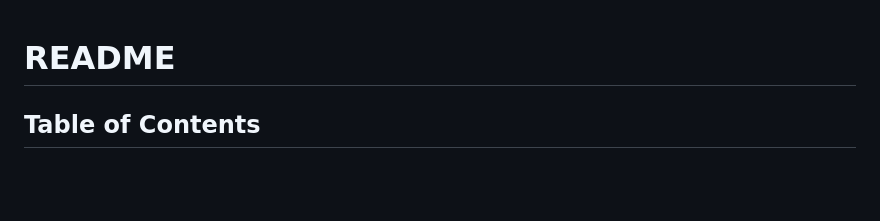
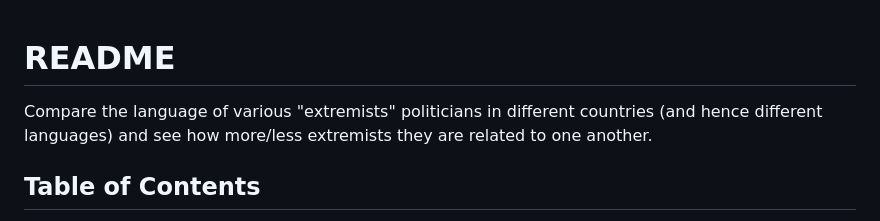
Before and after one commit to Houdanait/PoliticalTextandAttitudes, a Markdown page: README.md, the part around the change. Rendered like a GitHub page; blank space fills up the shorter version.

```diff
--- a/README.md
+++ b/README.md
@@ -1,4 +1,8 @@
 # README
+
+
+Compare the language of various "extremists" politicians in different countries (and hence different languages) and see how more/less extremists they are related to one another.
+
 
 ## **Table of Contents**
 
```
